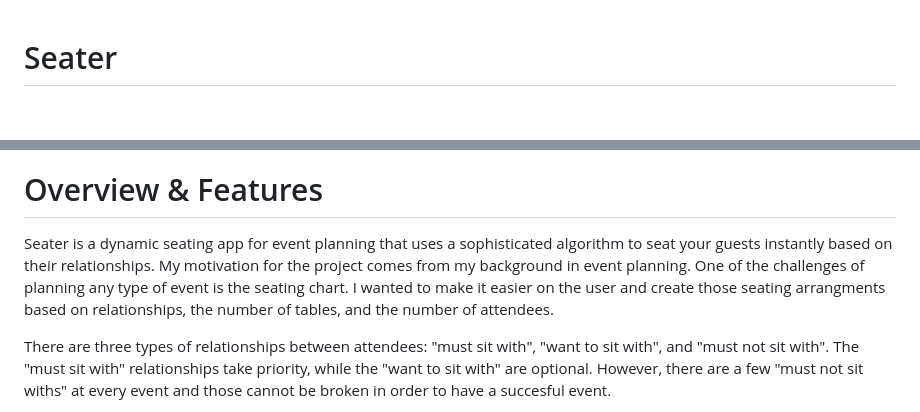
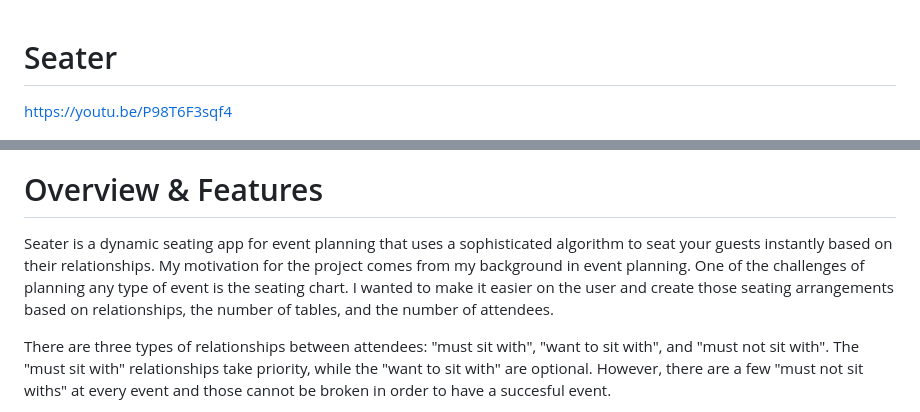
Before and after one commit to nurarenke/Seater, a Markdown page: README.md, 2 parts joined by grey strips. Rendered like a GitHub page; blank space fills up the shorter version.

Commit message:
added seater demo video

```diff
--- a/README.md
+++ b/README.md
@@ -1,4 +1,6 @@
 # Seater
+
+https://youtu.be/P98T6F3sqf4
 
 <img src="/static/seater_logo.png" width="200" height="200"/>
 
@@ -8,7 +12,7 @@ Seater is the project of Nura Renke while a student at [Hackbright Academy](http
 
 # Overview & Features
 
-Seater is a dynamic seating app for event planning that uses a sophisticated algorithm to seat your guests instantly based on their relationships. My motivation for the project comes from my background in event planning. One of the challenges of planning any type of event is the seating chart. I wanted to make it easier on the user and create those seating arrangments based on relationships, the number of tables, and the number of attendees.
+Seater is a dynamic seating app for event planning that uses a sophisticated algorithm to seat your guests instantly based on their relationships. My motivation for the project comes from my background in event planning. One of the challenges of planning any type of event is the seating chart. I wanted to make it easier on the user and create those seating arrangements based on relationships, the number of tables, and the number of attendees.
 
 There are three types of relationships between attendees: "must sit with", "want to sit with", and "must not sit with". The "must sit with" relationships take priority, while the "want to sit with" are optional. However, there are a few "must not sit withs" at every event and those cannot be broken in order to have a succesful event.
 
```
Also changed, not shown: other parts of README.md (+2 -0 lines), static/seater_demo_video.png (added).
